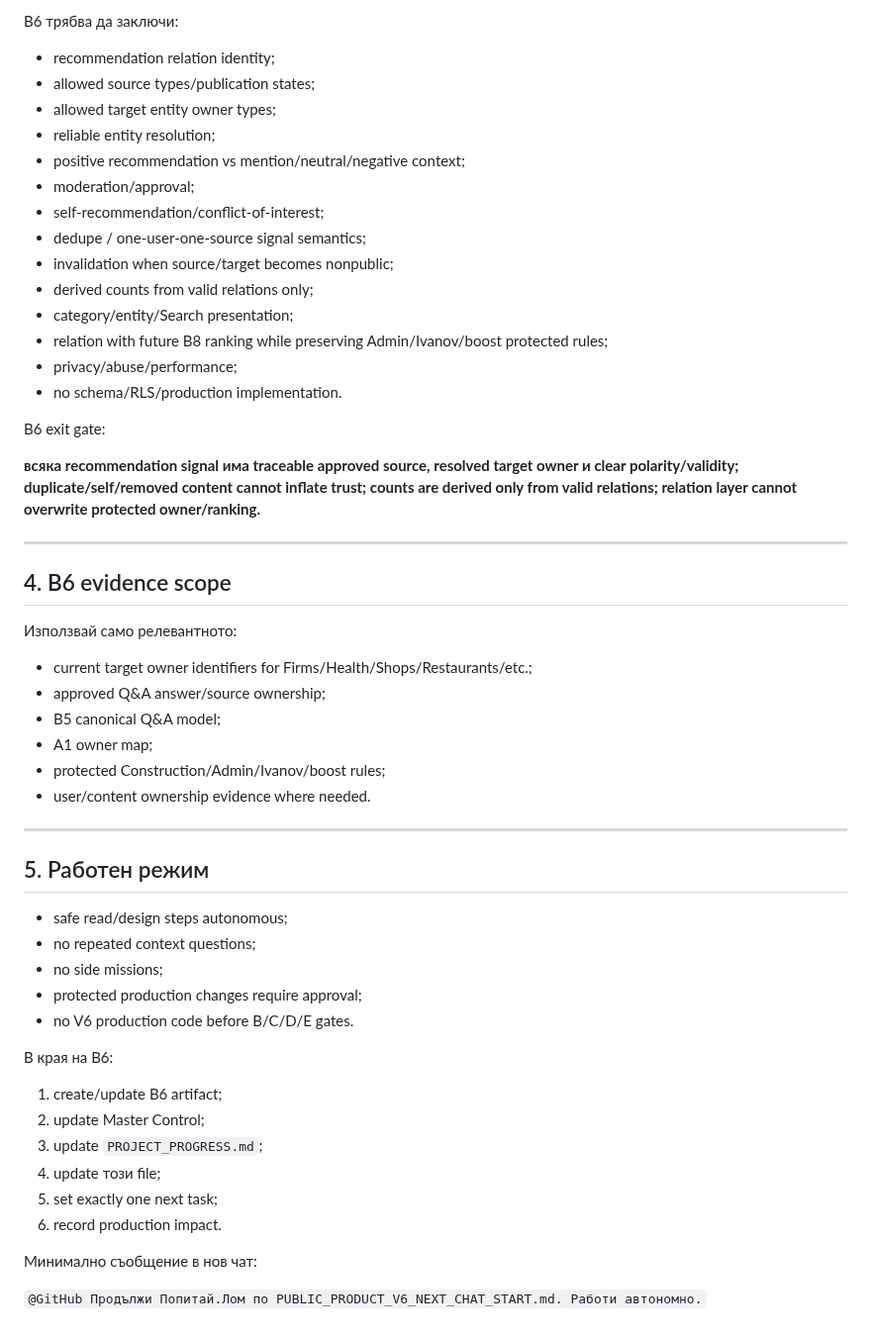
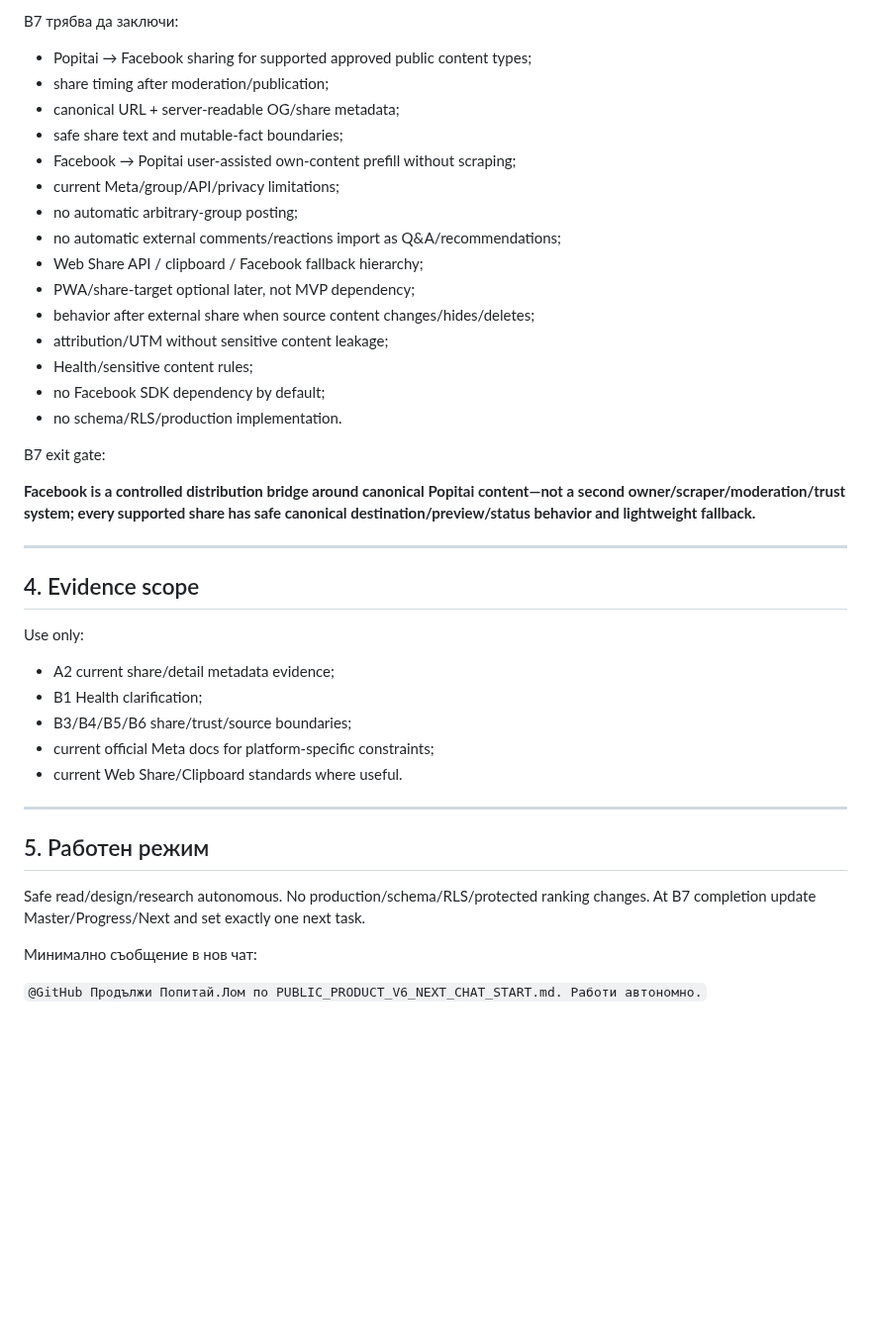
Before and after one commit to Traqnivanov/popitai-lom, a Markdown page: PUBLIC_PRODUCT_V6_NEXT_CHAT_START.md, the part around one of its changes. Shown at 99% size. Drawn GitHub-style; blank space fills up the shorter version.

Commit message:
Advance V6 next-chat handoff to B7

```diff
--- a/PUBLIC_PRODUCT_V6_NEXT_CHAT_START.md
+++ b/PUBLIC_PRODUCT_V6_NEXT_CHAT_START.md
@@ -88,53 +70,41 @@ Production е **непроменен от V6 planning track**.
 
-B6 трябва да заключи:
-- recommendation relation identity;
-- allowed source types/publication states;
-- allowed target entity owner types;
-- reliable entity resolution;
-- positive recommendation vs mention/neutral/negative context;
-- moderation/approval;
-- self-recommendation/conflict-of-interest;
-- dedupe / one-user-one-source signal semantics;
-- invalidation when source/target becomes nonpublic;
-- derived counts from valid relations only;
-- category/entity/Search presentation;
-- relation with future B8 ranking while preserving Admin/Ivanov/boost protected rules;
-- privacy/abuse/performance;
+B7 трябва да заключи:
+- Popitai → Facebook sharing for supported approved public content types;
+- share timing after moderation/publication;
+- canonical URL + server-readable OG/share metadata;
+- safe share text and mutable-fact boundaries;
+- Facebook → Popitai user-assisted own-content prefill without scraping;
+- current Meta/group/API/privacy limitations;
+- no automatic arbitrary-group posting;
+- no automatic external comments/reactions import as Q&A/recommendations;
+- Web Share API / clipboard / Facebook fallback hierarchy;
+- PWA/share-target optional later, not MVP dependency;
+- behavior after external share when source content changes/hides/deletes;
+- attribution/UTM without sensitive content leakage;
+- Health/sensitive content rules;
+- no Facebook SDK dependency by default;
 - no schema/RLS/production implementation.
 
-B6 exit gate:
+B7 exit gate:
 
-**всяка recommendation signal има traceable approved source, resolved target owner и clear polarity/validity; duplicate/self/removed content cannot inflate trust; counts are derived only from valid relations; relation layer cannot overwrite protected owner/ranking.**
+**Facebook is a controlled distribution bridge around canonical Popitai content—not a second owner/scraper/moderation/trust system; every supported share has safe canonical destination/preview/status behavior and lightweight fallback.**
 
 ---
 
-## 4. B6 evidence scope
+## 4. Evidence scope
 
-Използвай само релевантното:
-- current target owner identifiers for Firms/Health/Shops/Restaurants/etc.;
-- approved Q&A answer/source ownership;
-- B5 canonical Q&A model;
-- A1 owner map;
-- protected Construction/Admin/Ivanov/boost rules;
-- user/content ownership evidence where needed.
+Use only:
+- A2 current share/detail metadata evidence;
+- B1 Health clarification;
+- B3/B4/B5/B6 share/trust/source boundaries;
+- current official Meta docs for platform-specific constraints;
+- current Web Share/Clipboard standards where useful.
 
 ---
 
 ## 5. Работен режим
 
-- safe read/design steps autonomous;
-- no repeated context questions;
-- no side missions;
-- protected production changes require approval;
-- no V6 production code before B/C/D/E gates.
-
-В края на B6:
-1. create/update B6 artifact;
-2. update Master Control;
-3. update `PROJECT_PROGRESS.md`;
-4. update този file;
-5. set exactly one next task;
-6. record production impact.
+Safe read/design/research autonomous. No production/schema/RLS/protected ranking changes. At B7 completion update Master/Progress/Next and set exactly one next task.
 
 Минимално съобщение в нов чат:
 
```
Also changed, not shown: other parts of PUBLIC_PRODUCT_V6_NEXT_CHAT_START.md (+22 -40 lines).
